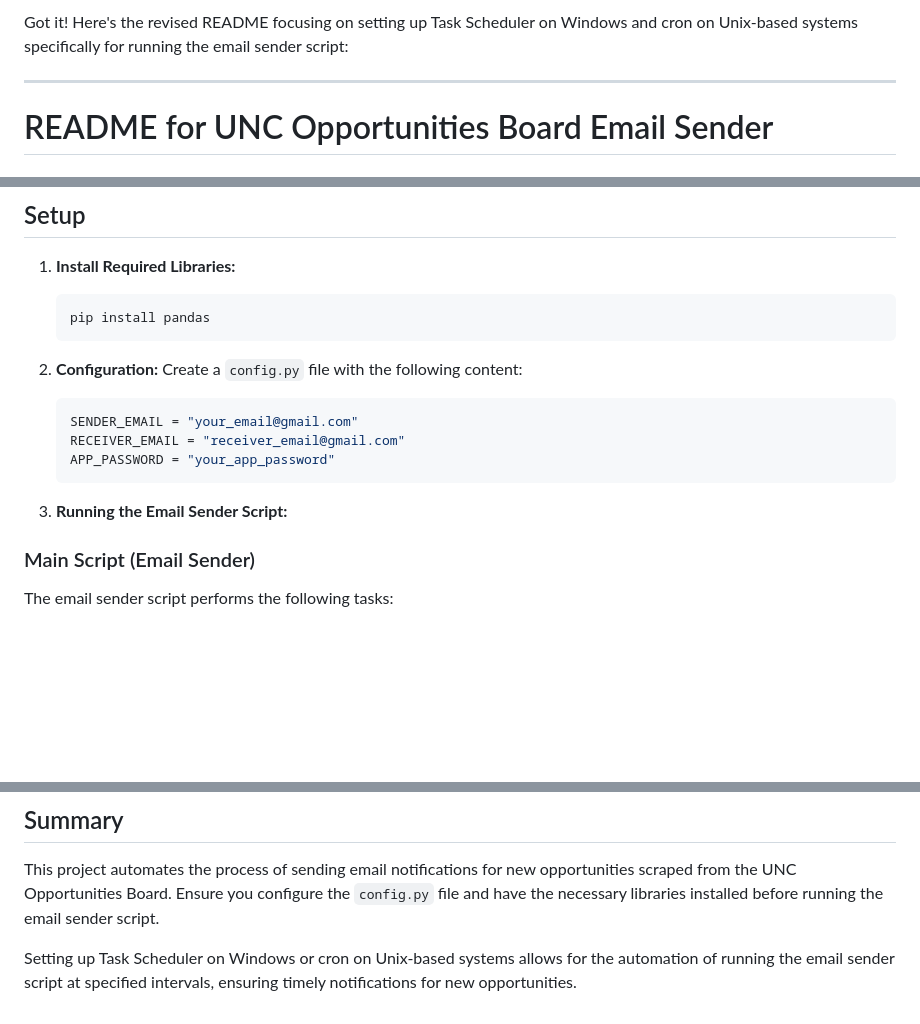
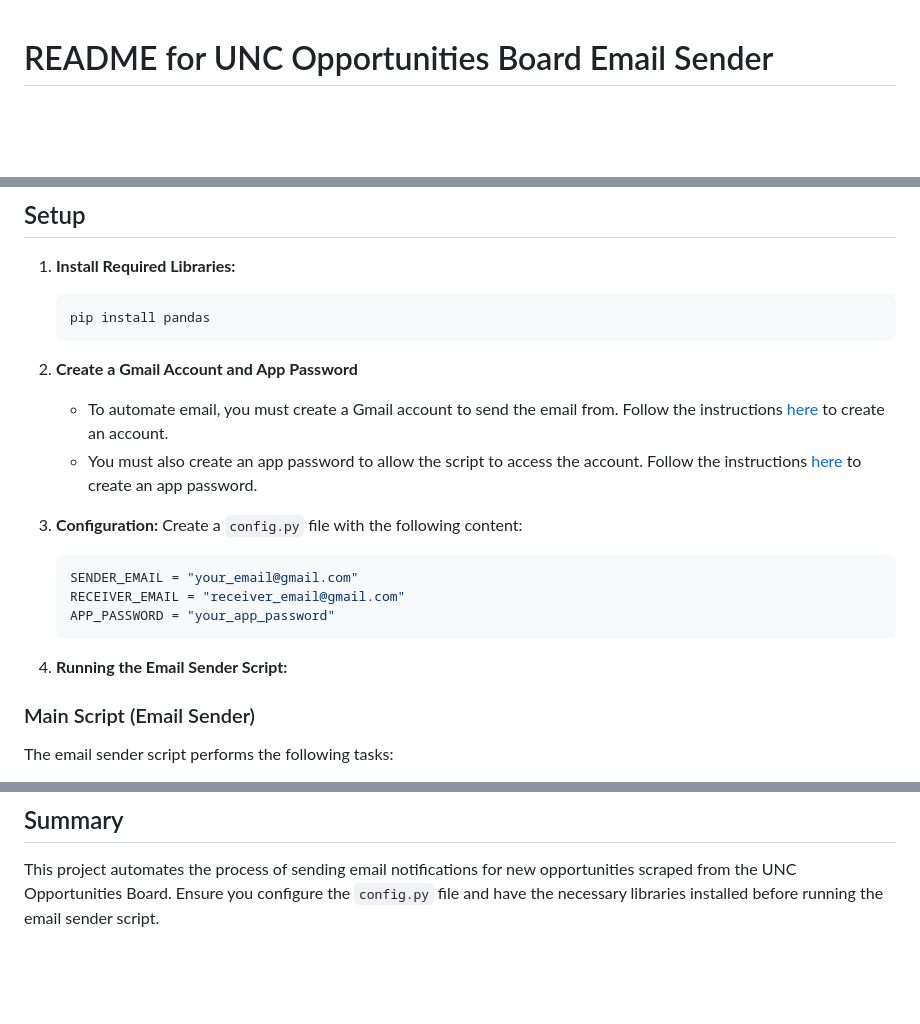
Before and after one commit to ConorJones05/UNC_Opportunities, a Markdown page: README.md, 3 parts joined by grey strips. Rendered like a GitHub page; blank space fills up the shorter version.

````diff
--- a/README.md
+++ b/README.md
@@ -1,7 +1,3 @@
-Got it! Here's the revised README focusing on setting up Task Scheduler on Windows and cron on Unix-based systems specifically for running the email sender script:
-
----
-
 # README for UNC Opportunities Board Email Sender
 
 ## Overview
@@ -19,7 +15,11 @@ This project automates the process of sending email notifications for new opport
    pip install pandas
    ```
 
-2. **Configuration:**
+2. **Create a Gmail Account and App Password**
+   - To automate email, you must create a Gmail account to send the email from. Follow the instructions [here](https://support.google.com/mail/answer/56256?hl=en) to create an account.
+   - You must also create an app password to allow the script to access the account. Follow the instructions [here](https://support.google.com/mail/answer/185833?hl=en) to create an app password.
+
+4. **Configuration:**
    Create a `config.py` file with the following content:
    ```python
    SENDER_EMAIL = "your_email@gmail.com"
@@ -27,7 +27,7 @@ This project automates the process of sending email notifications for new opport
    APP_PASSWORD = "your_app_password"
    ```
 
-3. **Running the Email Sender Script:**
+5. **Running the Email Sender Script:**
 
 ### Main Script (Email Sender)
 The email sender script performs the following tasks:
@@ -110,5 +110,3 @@ To automate the execution of the email sender script on Unix-based systems like
 
 ## Summary
 This project automates the process of sending email notifications for new opportunities scraped from the UNC Opportunities Board. Ensure you configure the `config.py` file and have the necessary libraries installed before running the email sender script.
-
-Setting up Task Scheduler on Windows or cron on Unix-based systems allows for the automation of running the email sender script at specified intervals, ensuring timely notifications for new opportunities.
````
